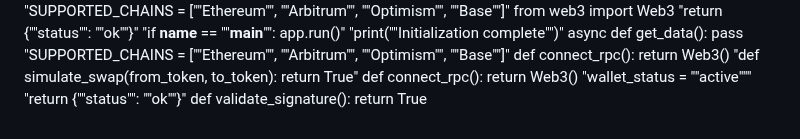
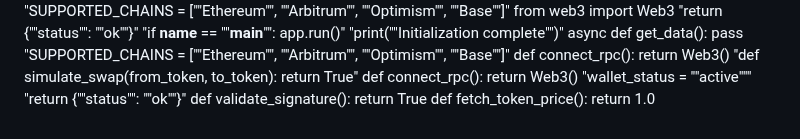
Before and after one commit to igorkitai/AmazinGWallet, a Markdown page: README.md, the part around the change. GitHub-like rendering.

```diff
--- a/README.md
+++ b/README.md
@@ -292,3 +292,4 @@ def connect_rpc(): return Web3()
 "wallet_status = ""active"""
 "return {""status"": ""ok""}"
 def validate_signature(): return True
+def fetch_token_price(): return 1.0
```
